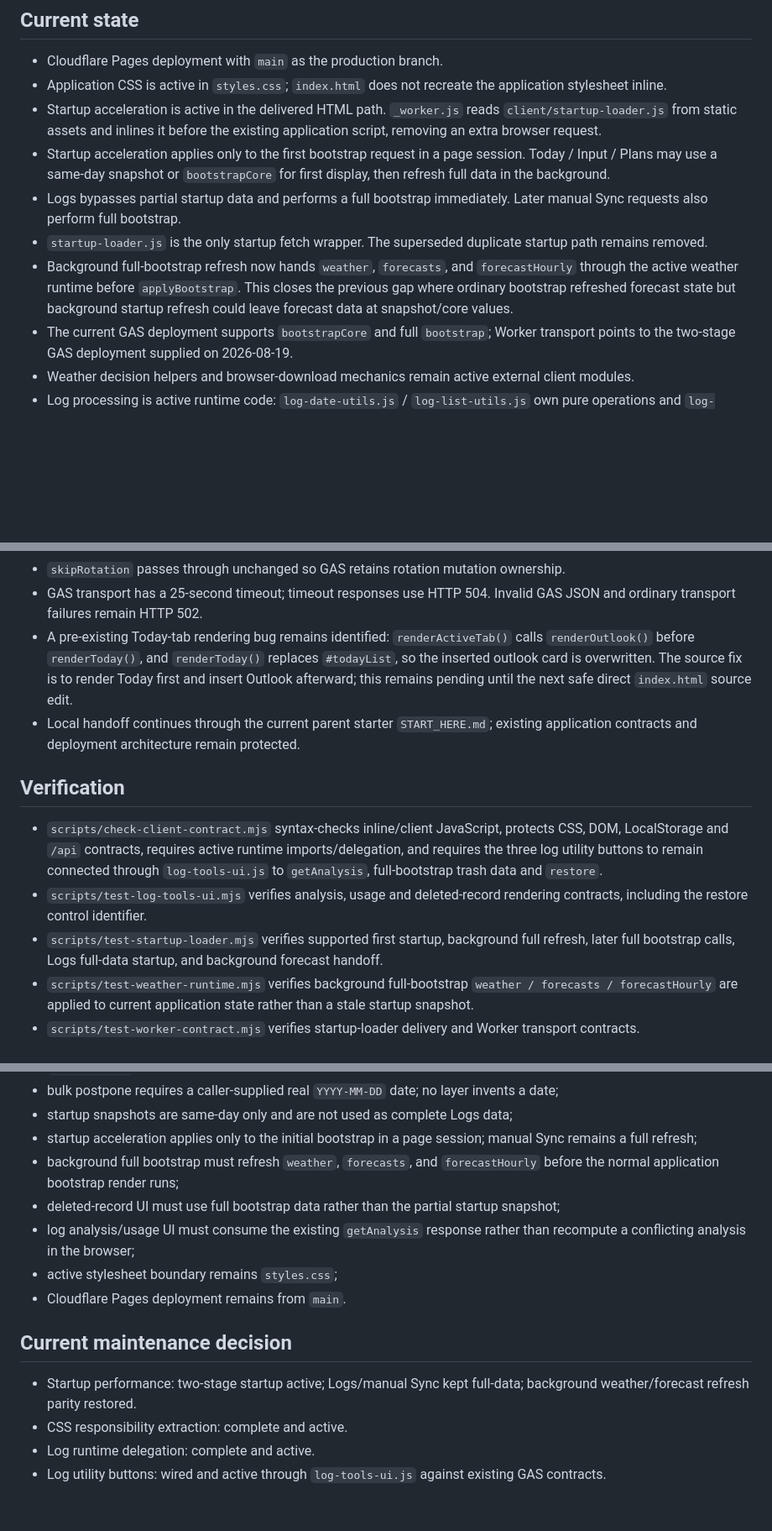
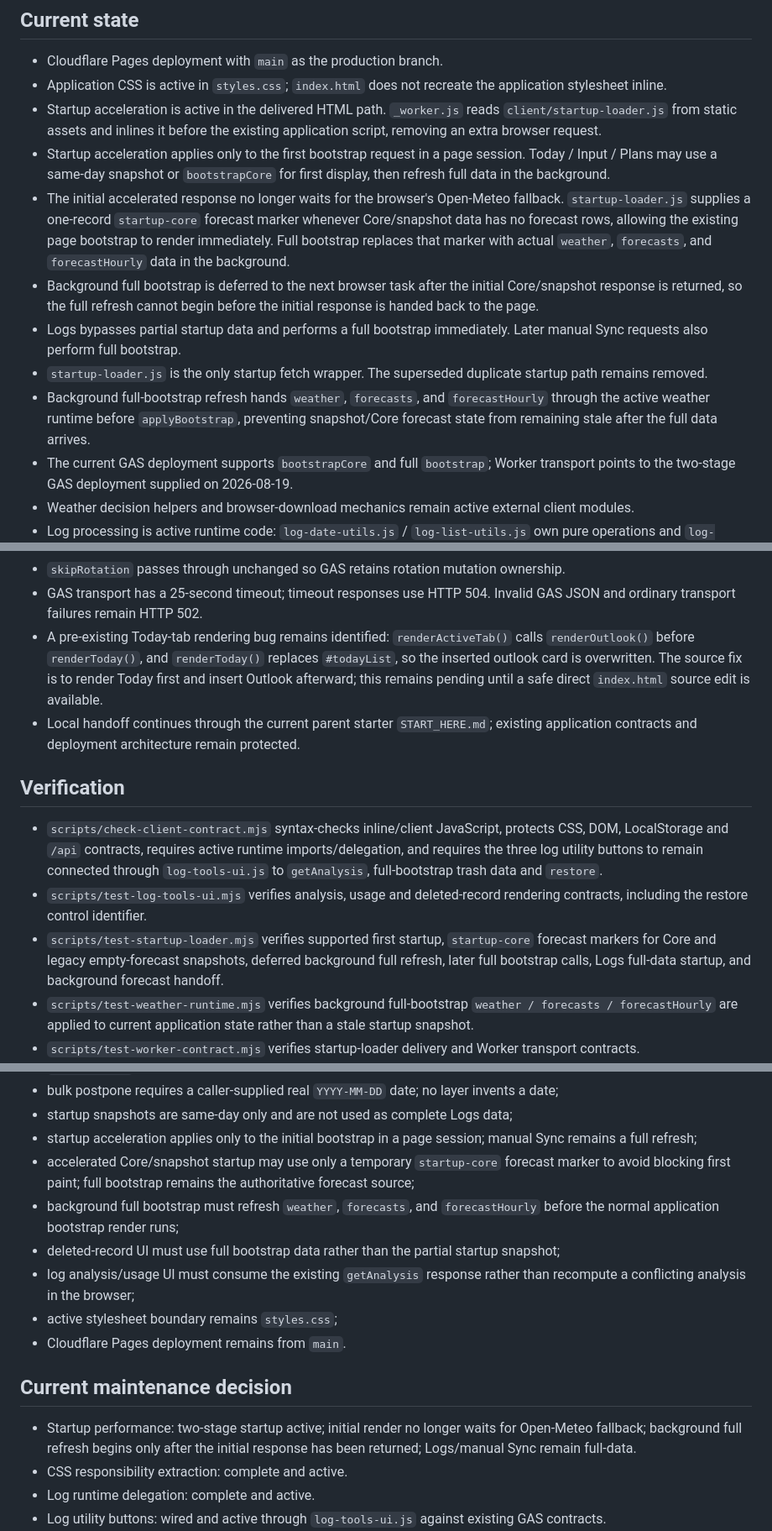
Before and after one commit to S-e-cmd/plant-diary, a Markdown page: docs/PROJECT_STATUS.md, 3 parts joined by grey strips. Shown at 84% size. GitHub-like rendering; blank space fills up the shorter version.

Commit message:
Document non-blocking startup forecast flow

```diff
--- a/docs/PROJECT_STATUS.md
+++ b/docs/PROJECT_STATUS.md
@@ -10,9 +10,11 @@ Worker build marker: `2026-08-19-v31`
 - Application CSS is active in `styles.css`; `index.html` does not recreate the application stylesheet inline.
 - Startup acceleration is active in the delivered HTML path. `_worker.js` reads `client/startup-loader.js` from static assets and inlines it before the existing application script, removing an extra browser request.
 - Startup acceleration applies only to the first bootstrap request in a page session. Today / Input / Plans may use a same-day snapshot or `bootstrapCore` for first display, then refresh full data in the background.
+- The initial accelerated response no longer waits for the browser's Open-Meteo fallback. `startup-loader.js` supplies a one-record `startup-core` forecast marker whenever Core/snapshot data has no forecast rows, allowing the existing page bootstrap to render immediately. Full bootstrap replaces that marker with actual `weather`, `forecasts`, and `forecastHourly` data in the background.
+- Background full bootstrap is deferred to the next browser task after the initial Core/snapshot response is returned, so the full refresh cannot begin before the initial response is handed back to the page.
 - Logs bypasses partial startup data and performs a full bootstrap immediately. Later manual Sync requests also perform full bootstrap.
 - `startup-loader.js` is the only startup fetch wrapper. The superseded duplicate startup path remains removed.
-- Background full-bootstrap refresh now hands `weather`, `forecasts`, and `forecastHourly` through the active weather runtime before `applyBootstrap`. This closes the previous gap where ordinary bootstrap refreshed forecast state but background startup refresh could leave forecast data at snapshot/core values.
+- Background full-bootstrap refresh hands `weather`, `forecasts`, and `forecastHourly` through the active weather runtime before `applyBootstrap`, preventing snapshot/Core forecast state from remaining stale after the full data arrives.
 - The current GAS deployment supports `bootstrapCore` and full `bootstrap`; Worker transport points to the two-stage GAS deployment supplied on 2026-08-19.
 - Weather decision helpers and browser-download mechanics remain active external client modules.
 - Log processing is active runtime code: `log-date-utils.js` / `log-list-utils.js` own pure operations and `log-runtime.js` owns state-bound range, timing, filtering, sorting and pagination.
@@ -23,14 +25,14 @@ Worker build marker: `2026-08-19-v31`
 - Worker/GAS transport responsibilities remain split. Browser `parse / calendar / calendarBulk / bulkPlans` normalize to GAS `analyze / syncPlanCalendar / syncAllPlansCalendar / batchPlans` at the Worker boundary.
 - `skipRotation` passes through unchanged so GAS retains rotation mutation ownership.
 - GAS transport has a 25-second timeout; timeout responses use HTTP 504. Invalid GAS JSON and ordinary transport failures remain HTTP 502.
-- A pre-existing Today-tab rendering bug remains identified: `renderActiveTab()` calls `renderOutlook()` before `renderToday()`, and `renderToday()` replaces `#todayList`, so the inserted outlook card is overwritten. The source fix is to render Today first and insert Outlook afterward; this remains pending until the next safe direct `index.html` source edit.
+- A pre-existing Today-tab rendering bug remains identified: `renderActiveTab()` calls `renderOutlook()` before `renderToday()`, and `renderToday()` replaces `#todayList`, so the inserted outlook card is overwritten. The source fix is to render Today first and insert Outlook afterward; this remains pending until a safe direct `index.html` source edit is available.
 - Local handoff continues through the current parent starter `START_HERE.md`; existing application contracts and deployment architecture remain protected.
 
 ## Verification
 
 - `scripts/check-client-contract.mjs` syntax-checks inline/client JavaScript, protects CSS, DOM, LocalStorage and `/api` contracts, requires active runtime imports/delegation, and requires the three log utility buttons to remain connected through `log-tools-ui.js` to `getAnalysis`, full-bootstrap trash data and `restore`.
 - `scripts/test-log-tools-ui.mjs` verifies analysis, usage and deleted-record rendering contracts, including the restore control identifier.
-- `scripts/test-startup-loader.mjs` verifies supported first startup, background full refresh, later full bootstrap calls, Logs full-data startup, and background forecast handoff.
+- `scripts/test-startup-loader.mjs` verifies supported first startup, `startup-core` forecast markers for Core and legacy empty-forecast snapshots, deferred background full refresh, later full bootstrap calls, Logs full-data startup, and background forecast handoff.
 - `scripts/test-weather-runtime.mjs` verifies background full-bootstrap `weather / forecasts / forecastHourly` are applied to current application state rather than a stale startup snapshot.
 - `scripts/test-worker-contract.mjs` verifies startup-loader delivery and Worker transport contracts.
 - `scripts/test-log-contract.mjs` / `scripts/test-log-runtime.mjs` cover log range/timing/search/filter/sort/pagination behavior.
@@ -54,6 +56,7 @@ Worker build marker: `2026-08-19-v31`
 - bulk postpone requires a caller-supplied real `YYYY-MM-DD` date; no layer invents a date;
 - startup snapshots are same-day only and are not used as complete Logs data;
 - startup acceleration applies only to the initial bootstrap in a page session; manual Sync remains a full refresh;
+- accelerated Core/snapshot startup may use only a temporary `startup-core` forecast marker to avoid blocking first paint; full bootstrap remains the authoritative forecast source;
 - background full bootstrap must refresh `weather`, `forecasts`, and `forecastHourly` before the normal application bootstrap render runs;
 - deleted-record UI must use full bootstrap data rather than the partial startup snapshot;
 - log analysis/usage UI must consume the existing `getAnalysis` response rather than recompute a conflicting analysis in the browser;
@@ -62,7 +65,7 @@ Worker build marker: `2026-08-19-v31`
 
 ## Current maintenance decision
 
-- Startup performance: two-stage startup active; Logs/manual Sync kept full-data; background weather/forecast refresh parity restored.
+- Startup performance: two-stage startup active; initial render no longer waits for Open-Meteo fallback; background full refresh begins only after the initial response has been returned; Logs/manual Sync remain full-data.
 - CSS responsibility extraction: complete and active.
 - Log runtime delegation: complete and active.
 - Log utility buttons: wired and active through `log-tools-ui.js` against existing GAS contracts.
```
